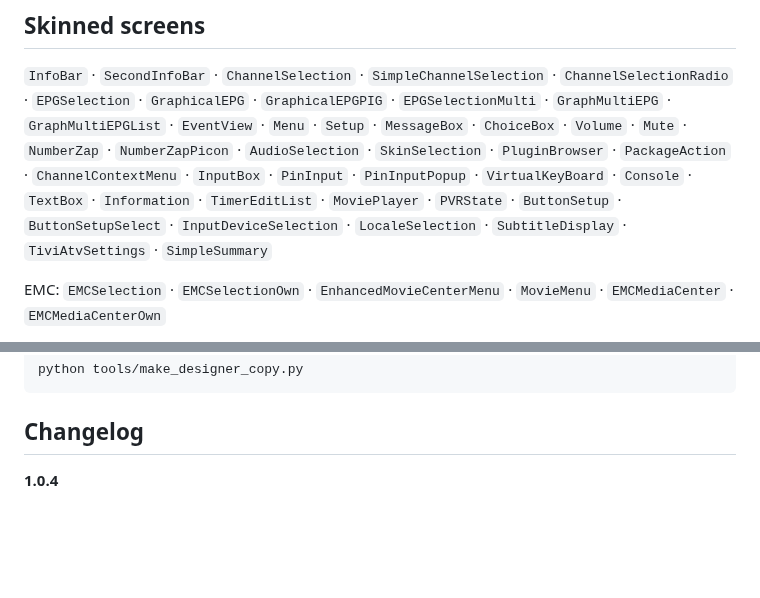
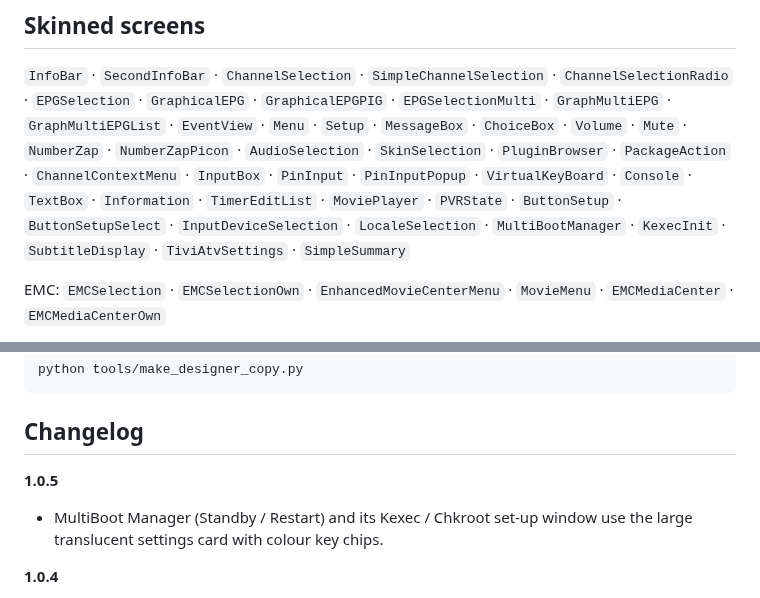
Before and after one commit to fyildirim-debug/tiviatv-fhd, a Markdown page: README.md, 2 parts joined by grey strips. Rendered like a GitHub page; blank space fills up the shorter version.

```diff
--- a/README.md
+++ b/README.md
@@ -287,7 +291,8 @@ others are picked in the **TiviATV Font** plugin (see [Font](#font)).
 `PackageAction` · `ChannelContextMenu` · `InputBox` · `PinInput` · `PinInputPopup` ·
 `VirtualKeyBoard` · `Console` · `TextBox` · `Information` · `TimerEditList` ·
 `MoviePlayer` · `PVRState` · `ButtonSetup` · `ButtonSetupSelect` · `InputDeviceSelection` ·
-`LocaleSelection` · `SubtitleDisplay` · `TiviAtvSettings` · `SimpleSummary`
+`LocaleSelection` · `MultiBootManager` · `KexecInit` · `SubtitleDisplay` · `TiviAtvSettings` ·
+`SimpleSummary`
 
 EMC: `EMCSelection` · `EMCSelectionOwn` · `EnhancedMovieCenterMenu` · `MovieMenu` ·
 `EMCMediaCenter` · `EMCMediaCenterOwn`
@@ -576,6 +581,10 @@ python tools/make_designer_copy.py
 
 ## Changelog
 
+**1.0.5**
+- MultiBoot Manager (Standby / Restart) and its Kexec / Chkroot set-up window
+  use the large translucent settings card with colour key chips.
+
 **1.0.4**
 - Subtitles: DVB and teletext subtitles were in the middle of the screen; the
   subtitle window now covers the whole OSD at any resolution.
```
Also changed, not shown: other parts of README.md (+4 -0 lines), README.tr.md (+10 -1 lines), docs/screenshots/multiboot.jpg (added), 3 other files.
